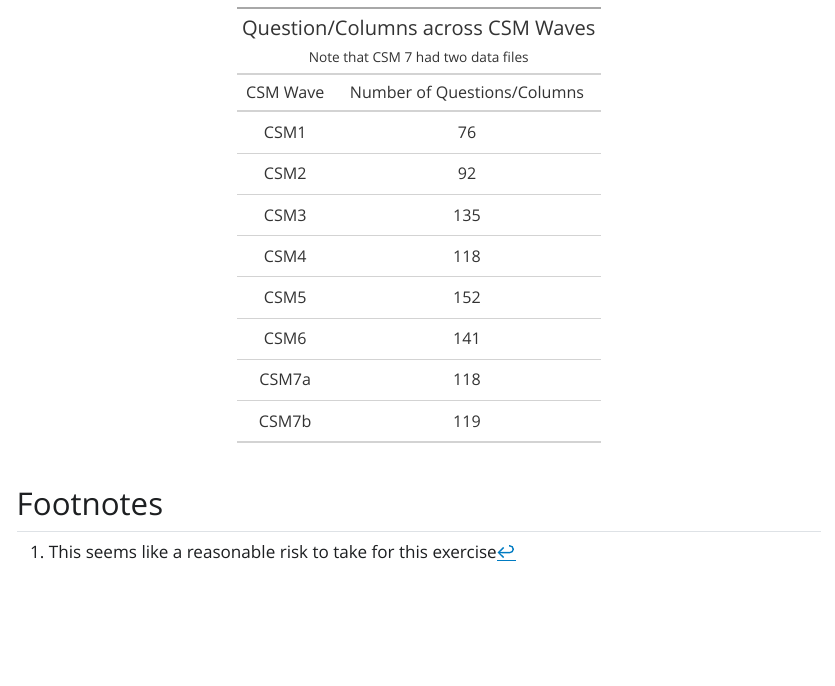
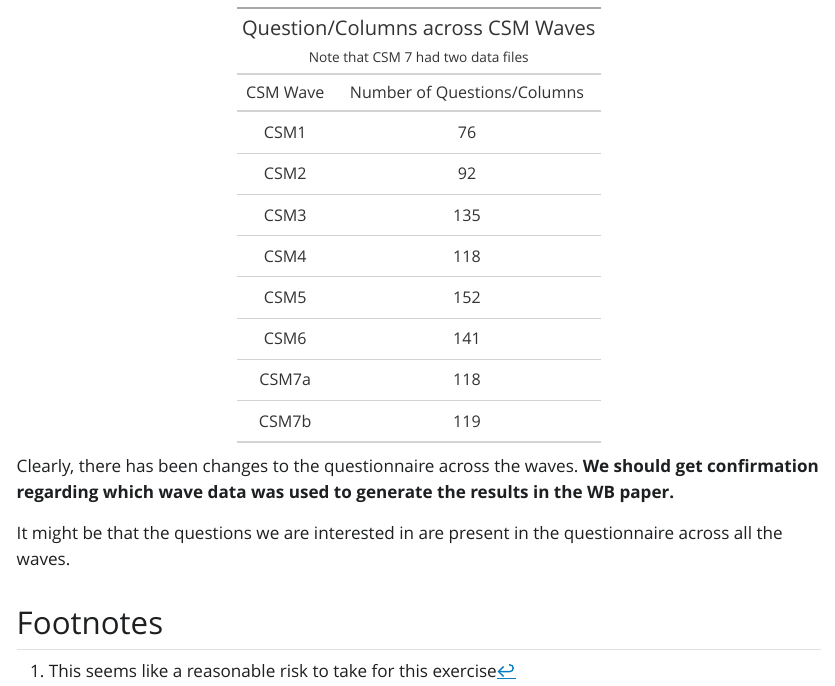
Before and after one commit to AyushBipinPatel/analyse-cmie-csm, a Quarto document (replicate-to-ensure.qmd): the page in a window 1100 px wide, from 980 px down. The pictures show the output file replicate-to-ensure.html that the author committed with the source, opened offline; Quarto's library style sheets are replaced by a plain one without menus.

Commit message:
note on difference in questions across 7 waves of the CSM.

````diff
--- a/replicate-to-ensure.qmd
+++ b/replicate-to-ensure.qmd
@@ -85,3 +85,7 @@ tibble(
 
 
 ```
+
+Clearly, there has been changes to the questionnaire across the waves. __We should get confirmation regarding which wave data was used to generate the results in the WB paper.__
+
+It might be that the questions we are interested in are present in the questionnaire across all the waves.
````
Also changed, not shown: replicate-to-ensure.html.
